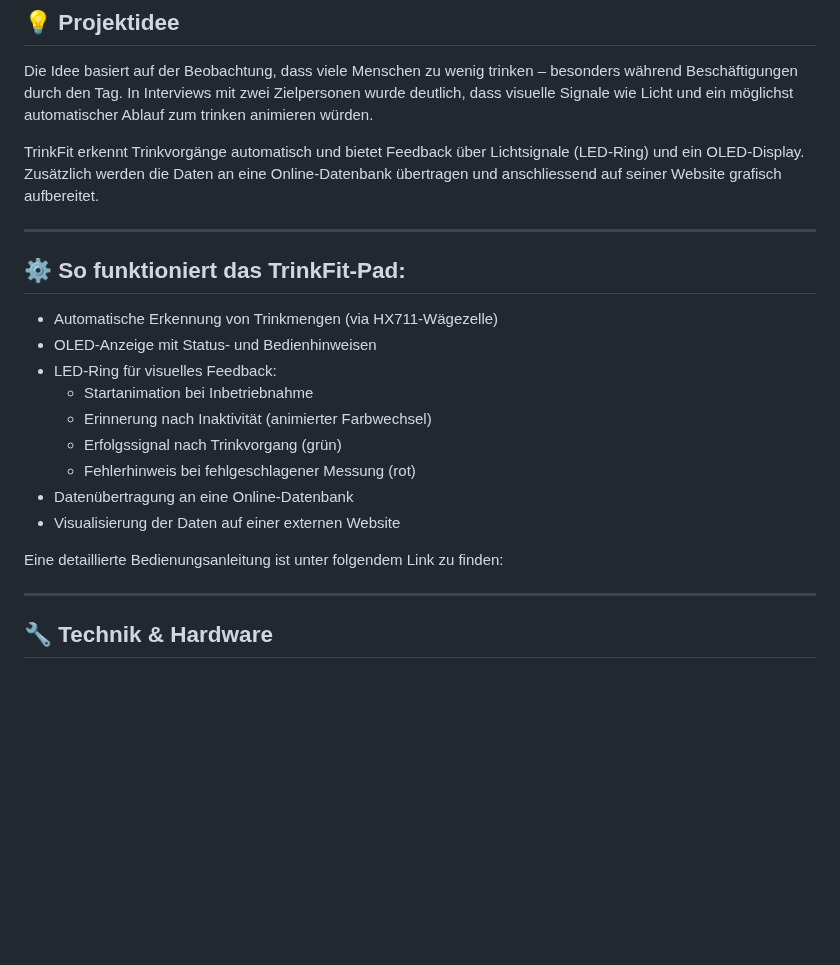
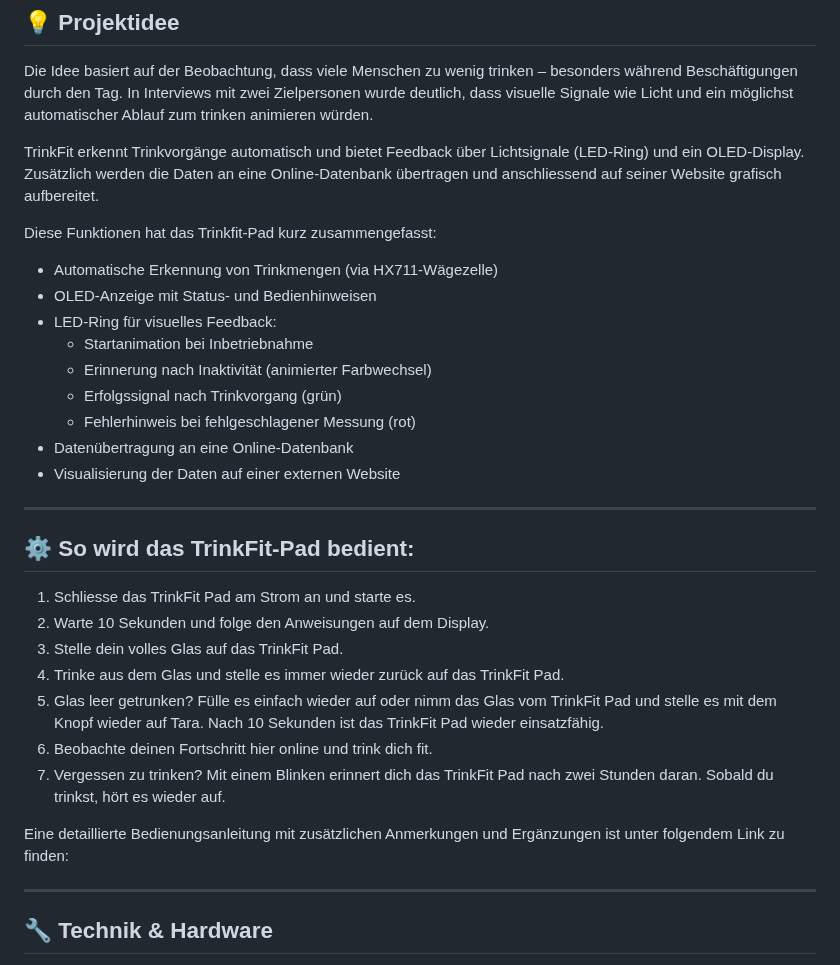
Before and after one commit to wanakaemmenegger/IM4, a Markdown page: README.md, the part around the change. Rendered like a GitHub page; blank space fills up the shorter version.

```diff
--- a/README.md
+++ b/README.md
@@ -17,10 +17,7 @@ Die Idee basiert auf der Beobachtung, dass viele Menschen zu wenig trinken – b
 
 TrinkFit erkennt Trinkvorgänge automatisch und bietet Feedback über Lichtsignale (LED-Ring) und ein OLED-Display. Zusätzlich werden die Daten an eine Online-Datenbank übertragen und anschliessend auf seiner Website grafisch aufbereitet.
 
----
-
-## ⚙️ So funktioniert das TrinkFit-Pad:
-
+Diese Funktionen hat das Trinkfit-Pad kurz zusammengefasst:
 - Automatische Erkennung von Trinkmengen (via HX711-Wägezelle)
 - OLED-Anzeige mit Status- und Bedienhinweisen
 - LED-Ring für visuelles Feedback:
@@ -31,7 +28,19 @@ TrinkFit erkennt Trinkvorgänge automatisch und bietet Feedback über Lichtsigna
 - Datenübertragung an eine Online-Datenbank
 - Visualisierung der Daten auf einer externen Website
 
-Eine detaillierte Bedienungsanleitung ist unter folgendem Link zu finden:
+---
+
+## ⚙️ So wird das TrinkFit-Pad bedient:
+
+1. Schliesse das TrinkFit Pad am Strom an und starte es.
+2. Warte 10 Sekunden und folge den Anweisungen auf dem Display.
+3. Stelle dein volles Glas auf das TrinkFit Pad.
+4. Trinke aus dem Glas und stelle es immer wieder zurück auf das TrinkFit Pad.
+5. Glas leer getrunken? Fülle es einfach wieder auf oder nimm das Glas vom TrinkFit Pad und stelle es mit dem Knopf wieder auf Tara. Nach 10 Sekunden ist das TrinkFit Pad wieder einsatzfähig.
+6. Beobachte deinen Fortschritt hier online und trink dich fit.
+7. Vergessen zu trinken? Mit einem Blinken erinnert dich das TrinkFit Pad nach zwei Stunden daran. Sobald du trinkst, hört es wieder auf.
+
+Eine detaillierte Bedienungsanleitung mit zusätzlichen Anmerkungen und Ergänzungen ist unter folgendem Link zu finden:
 
 ---
 
```
